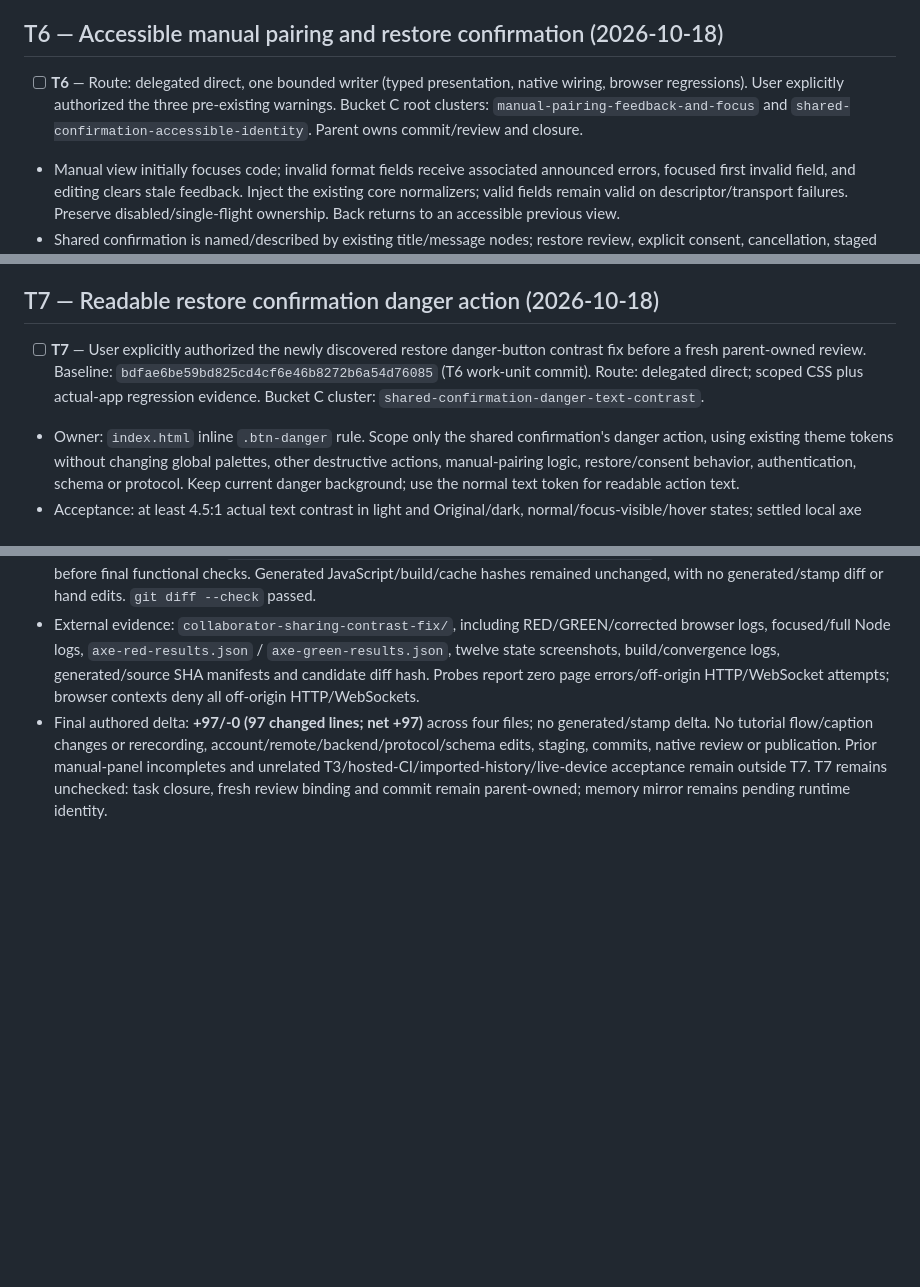
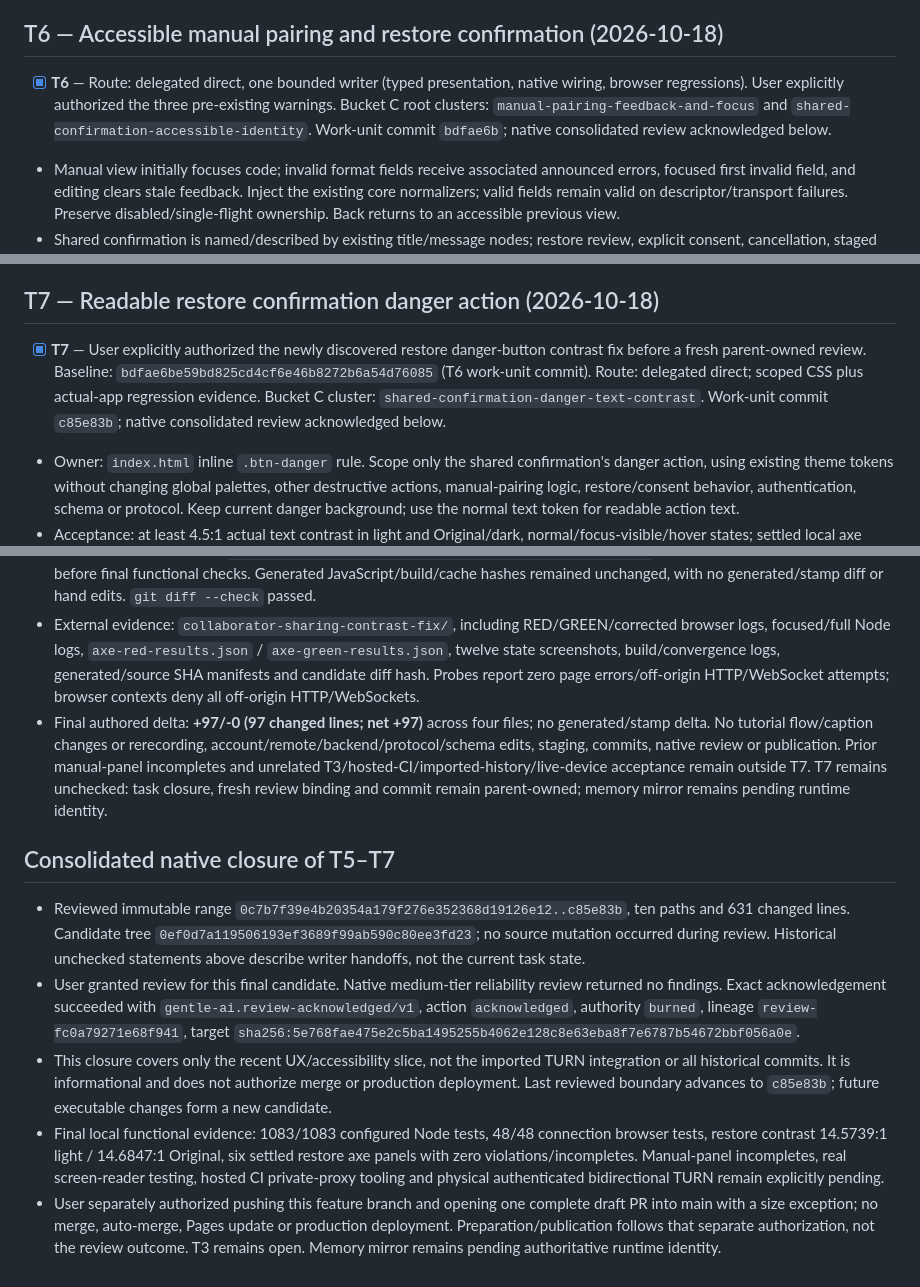
Before and after one commit to ERCamilo/Mini_Sistema_de_Asistencia, a Markdown page: odd/tasks/collaborator-sharing-ui.md, 3 parts joined by grey strips. Rendered like a GitHub page; blank space fills up the shorter version.

Commit message:
docs: record acknowledged accessibility review

```diff
--- a/odd/tasks/collaborator-sharing-ui.md
+++ b/odd/tasks/collaborator-sharing-ui.md
@@ -116,7 +116,7 @@ Parent spot check: `node --test tests/connection-menu.test.js tests/connection-p
 
 ## T6 — Accessible manual pairing and restore confirmation (2026-10-18)
 
-- [ ] **T6** — Route: delegated direct, one bounded writer (typed presentation, native wiring, browser regressions). User explicitly authorized the three pre-existing warnings. Bucket C root clusters: `manual-pairing-feedback-and-focus` and `shared-confirmation-accessible-identity`. Parent owns commit/review and closure.
+- [x] **T6** — Route: delegated direct, one bounded writer (typed presentation, native wiring, browser regressions). User explicitly authorized the three pre-existing warnings. Bucket C root clusters: `manual-pairing-feedback-and-focus` and `shared-confirmation-accessible-identity`. Work-unit commit `bdfae6b`; native consolidated review acknowledged below.
 - Manual view initially focuses code; invalid format fields receive associated announced errors, focused first invalid field, and editing clears stale feedback. Inject the existing core normalizers; valid fields remain valid on descriptor/transport failures. Preserve disabled/single-flight ownership. Back returns to an accessible previous view.
 - Shared confirmation is named/described by existing title/message nodes; restore review, explicit consent, cancellation, staged backup, and existing employees are unchanged. No new protocol/schema/state flags, runtime asset, auth, remote traffic, or broad roster migration.
 - Forecast: 200–400 authored additions plus deletions (advisory); retained `exception-ok` full-draft-PR authorization. No publication in this unit.
@@ -139,7 +139,7 @@ Parent spot check: `node --test tests/connection-menu.test.js tests/connection-p
 
 ## T7 — Readable restore confirmation danger action (2026-10-18)
 
-- [ ] **T7** — User explicitly authorized the newly discovered restore danger-button contrast fix before a fresh parent-owned review. Baseline: `bdfae6be59bd825cd4cf6e46b8272b6a54d76085` (T6 work-unit commit). Route: delegated direct; scoped CSS plus actual-app regression evidence. Bucket C cluster: `shared-confirmation-danger-text-contrast`.
+- [x] **T7** — User explicitly authorized the newly discovered restore danger-button contrast fix before a fresh parent-owned review. Baseline: `bdfae6be59bd825cd4cf6e46b8272b6a54d76085` (T6 work-unit commit). Route: delegated direct; scoped CSS plus actual-app regression evidence. Bucket C cluster: `shared-confirmation-danger-text-contrast`. Work-unit commit `c85e83b`; native consolidated review acknowledged below.
 - Owner: `index.html` inline `.btn-danger` rule. Scope only the shared confirmation's danger action, using existing theme tokens without changing global palettes, other destructive actions, manual-pairing logic, restore/consent behavior, authentication, schema or protocol. Keep current danger background; use the normal text token for readable action text.
 - Acceptance: at least 4.5:1 actual text contrast in light and Original/dark, normal/focus-visible/hover states; settled local axe confirmation panels; Cancel preserves hydrated synthetic employees and staged backup; unrelated danger buttons and cancellation styling remain unchanged.
 - Test-first: two named actual-app contrast regressions must fail on old bytes in both themes, then pass. Checks: full connections browser once after the fix, focused three-file Node checks, one configured full `npm test`, fixed-time build/convergence/hash parity and whitespace checks. No flow/caption or tutorial artifact changes.
@@ -156,3 +156,11 @@ Parent spot check: `node --test tests/connection-menu.test.js tests/connection-p
 - Normalization: fixed-time `MINI_BUILD_TIME=2026-10-17T12:00:00.000Z npm run build` plus repeated build converged before final functional checks. Generated JavaScript/build/cache hashes remained unchanged, with no generated/stamp diff or hand edits. `git diff --check` passed.
 - External evidence: `collaborator-sharing-contrast-fix/`, including RED/GREEN/corrected browser logs, focused/full Node logs, `axe-red-results.json` / `axe-green-results.json`, twelve state screenshots, build/convergence logs, generated/source SHA manifests and candidate diff hash. Probes report zero page errors/off-origin HTTP/WebSocket attempts; browser contexts deny all off-origin HTTP/WebSockets.
 - Final authored delta: **+97/-0 (97 changed lines; net +97)** across four files; no generated/stamp delta. No tutorial flow/caption changes or rerecording, account/remote/backend/protocol/schema edits, staging, commits, native review or publication. Prior manual-panel incompletes and unrelated T3/hosted-CI/imported-history/live-device acceptance remain outside T7. T7 remains unchecked: task closure, fresh review binding and commit remain parent-owned; memory mirror remains pending runtime identity.
+
+## Consolidated native closure of T5–T7
+
+- Reviewed immutable range `0c7b7f39e4b20354a179f276e352368d19126e12..c85e83b`, ten paths and 631 changed lines. Candidate tree `0ef0d7a119506193ef3689f99ab590c80ee3fd23`; no source mutation occurred during review. Historical unchecked statements above describe writer handoffs, not the current task state.
+- User granted review for this final candidate. Native medium-tier reliability review returned no findings. Exact acknowledgement succeeded with `gentle-ai.review-acknowledged/v1`, action `acknowledged`, authority `burned`, lineage `review-fc0a79271e68f941`, target `sha256:5e768fae475e2c5ba1495255b4062e128c8e63eba8f7e6787b54672bbf056a0e`.
+- This closure covers only the recent UX/accessibility slice, not the imported TURN integration or all historical commits. It is informational and does not authorize merge or production deployment. Last reviewed boundary advances to `c85e83b`; future executable changes form a new candidate.
+- Final local functional evidence: 1083/1083 configured Node tests, 48/48 connection browser tests, restore contrast 14.5739:1 light / 14.6847:1 Original, six settled restore axe panels with zero violations/incompletes. Manual-panel incompletes, real screen-reader testing, hosted CI private-proxy tooling and physical authenticated bidirectional TURN remain explicitly pending.
+- User separately authorized pushing this feature branch and opening one complete draft PR into main with a size exception; no merge, auto-merge, Pages update or production deployment. Preparation/publication follows that separate authorization, not the review outcome. T3 remains open. Memory mirror remains pending authoritative runtime identity.
```
